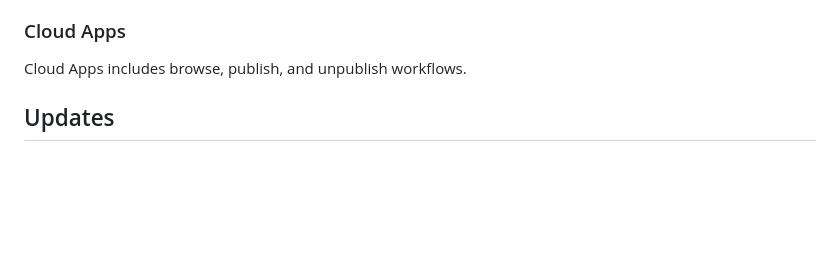
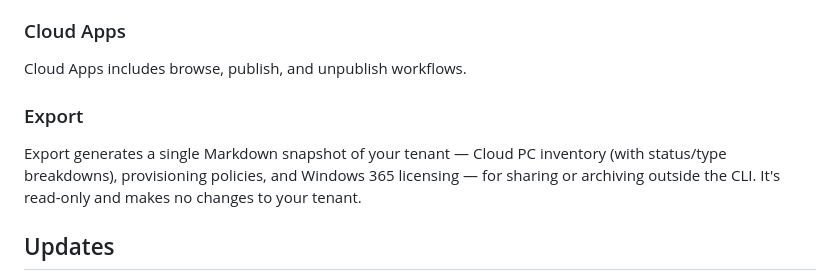
Before and after one commit to bwya77/W365-CLI-Native, a Markdown page: README.md, the part around one of its changes. Rendered like a GitHub page; blank space fills up the shorter version.

```diff
--- a/README.md
+++ b/README.md
@@ -287,6 +309,12 @@ Tenant settings includes:
 ### Cloud Apps
 
 Cloud Apps includes browse, publish, and unpublish workflows.
+
+### Export
+
+Export generates a single Markdown snapshot of your tenant — Cloud PC inventory (with status/type
+breakdowns), provisioning policies, and Windows 365 licensing — for sharing or archiving outside
+the CLI. It's read-only and makes no changes to your tenant.
 
 ## Updates
 
```
Also changed, not shown: other parts of README.md (+34 -12 lines).
